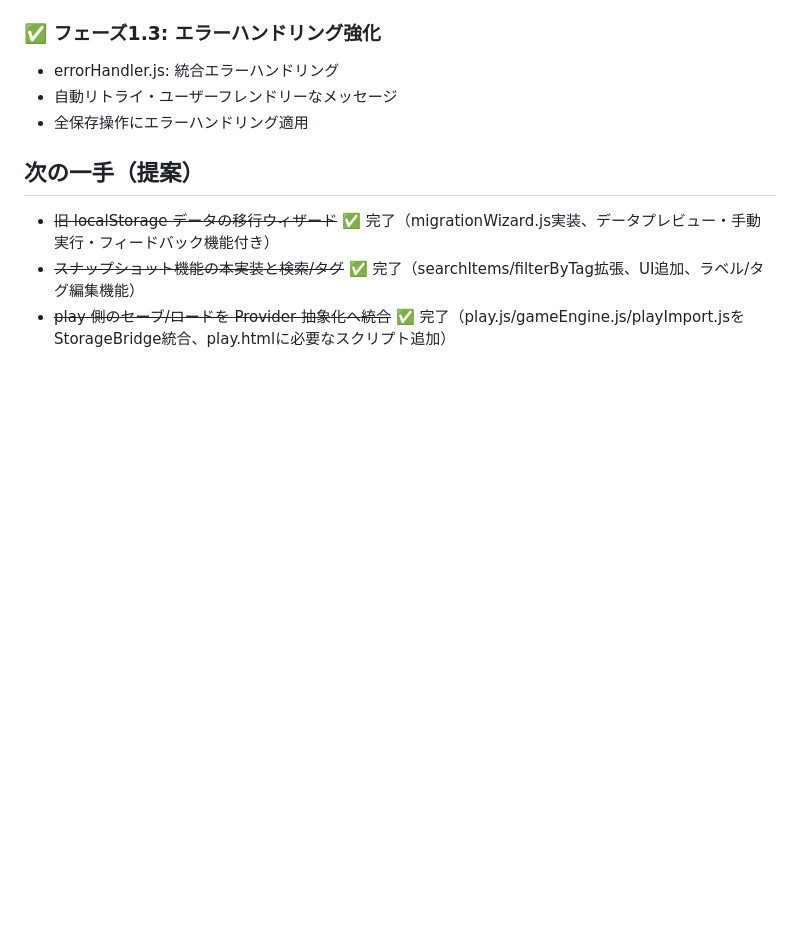
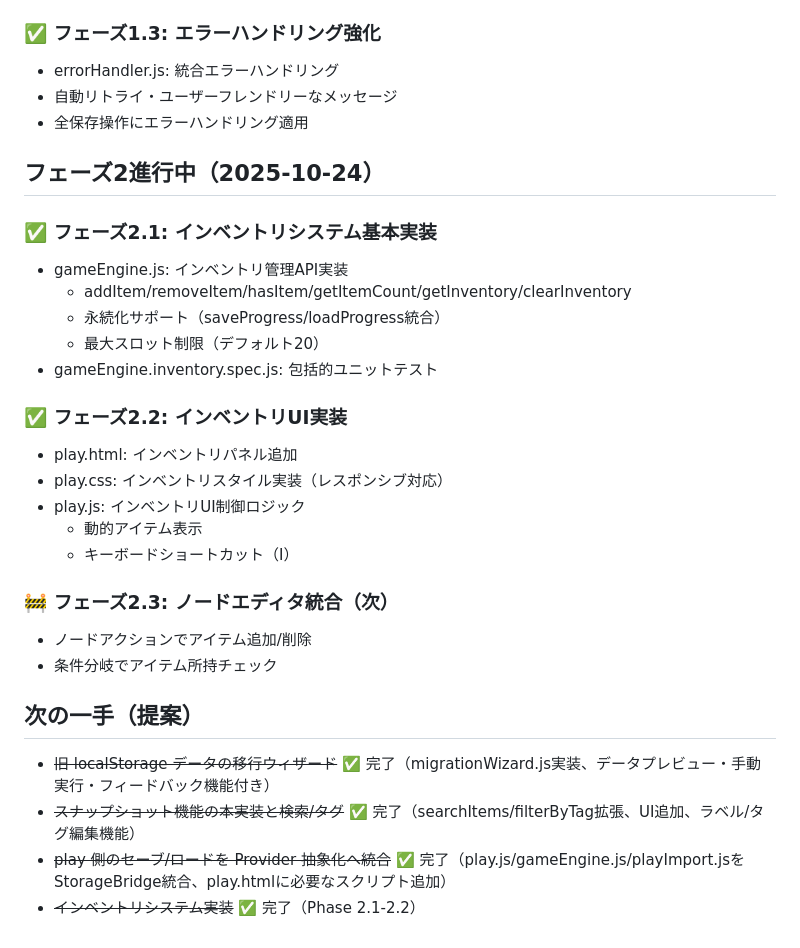
Before and after one commit to YuShimoji/AdventureGamePage, a Markdown page: AI_CONTEXT.md, the part around the change. GitHub-like rendering; blank space fills up the shorter version.

Commit message:
docs: AI_CONTEXT.md更新 - フェーズ2進捗記録

```diff
--- a/AI_CONTEXT.md
+++ b/AI_CONTEXT.md
@@ -53,7 +53,27 @@
 - 自動リトライ・ユーザーフレンドリーなメッセージ
 - 全保存操作にエラーハンドリング適用
 
+## フェーズ2進行中（2025-10-24）
+### ✅ フェーズ2.1: インベントリシステム基本実装
+- gameEngine.js: インベントリ管理API実装
+  - addItem/removeItem/hasItem/getItemCount/getInventory/clearInventory
+  - 永続化サポート（saveProgress/loadProgress統合）
+  - 最大スロット制限（デフォルト20）
+- gameEngine.inventory.spec.js: 包括的ユニットテスト
+
+### ✅ フェーズ2.2: インベントリUI実装
+- play.html: インベントリパネル追加
+- play.css: インベントリスタイル実装（レスポンシブ対応）
+- play.js: インベントリUI制御ロジック
+  - 動的アイテム表示
+  - キーボードショートカット（I）
+
+### 🚧 フェーズ2.3: ノードエディタ統合（次）
+- ノードアクションでアイテム追加/削除
+- 条件分岐でアイテム所持チェック
+
 ## 次の一手（提案）
 - ~~旧 localStorage データの移行ウィザード~~ ✅ 完了（migrationWizard.js実装、データプレビュー・手動実行・フィードバック機能付き）
 - ~~スナップショット機能の本実装と検索/タグ~~ ✅ 完了（searchItems/filterByTag拡張、UI追加、ラベル/タグ編集機能）
 - ~~play 側のセーブ/ロードを Provider 抽象化へ統合~~ ✅ 完了（play.js/gameEngine.js/playImport.jsをStorageBridge統合、play.htmlに必要なスクリプト追加）
+- ~~インベントリシステム実装~~ ✅ 完了（Phase 2.1-2.2）
```
